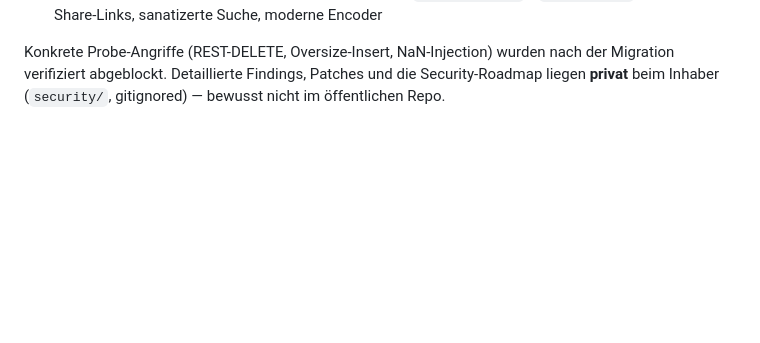
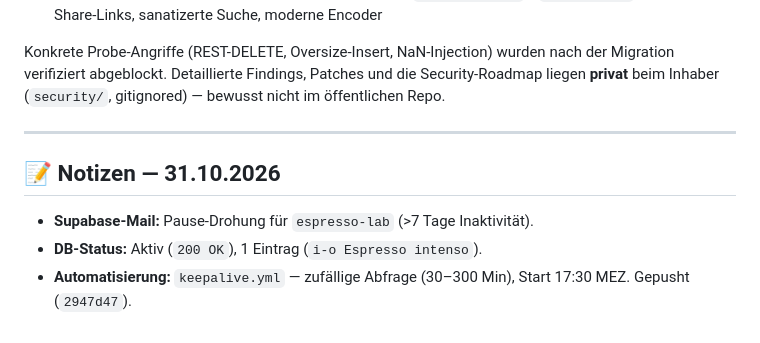
Before and after one commit to ethanhunt1981/espresso-lab, a Markdown page: ROADMAP.md, the part around the change. Drawn GitHub-style; blank space fills up the shorter version.

```diff
--- a/ROADMAP.md
+++ b/ROADMAP.md
@@ -142,3 +142,11 @@ Konkrete Probe-Angriffe (REST-DELETE, Oversize-Insert, NaN-Injection) wurden
 nach der Migration verifiziert abgeblockt. Detaillierte Findings, Patches und
 die Security-Roadmap liegen **privat** beim Inhaber (`security/`, gitignored) —
 bewusst nicht im öffentlichen Repo.
+
+---
+
+## 📝 Notizen — 31.10.2026
+
+- **Supabase-Mail:** Pause-Drohung für `espresso-lab` (>7 Tage Inaktivität).
+- **DB-Status:** Aktiv (`200 OK`), 1 Eintrag (`i-o Espresso intenso`).
+- **Automatisierung:** `keepalive.yml` — zufällige Abfrage (30–300 Min), Start 17:30 MEZ. Gepusht (`2947d47`).
```
Also changed, not shown: README.md (+8 -0 lines).
